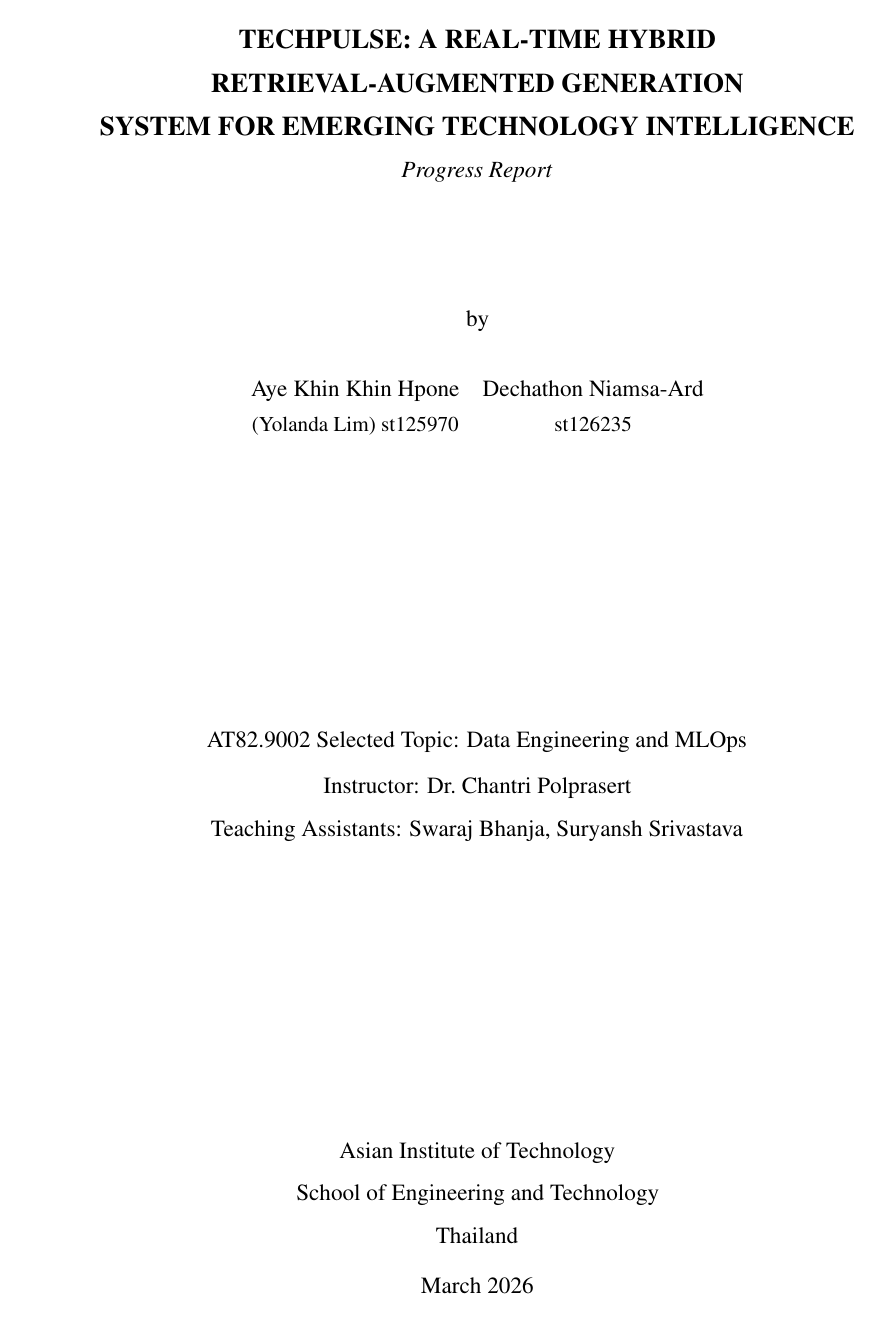
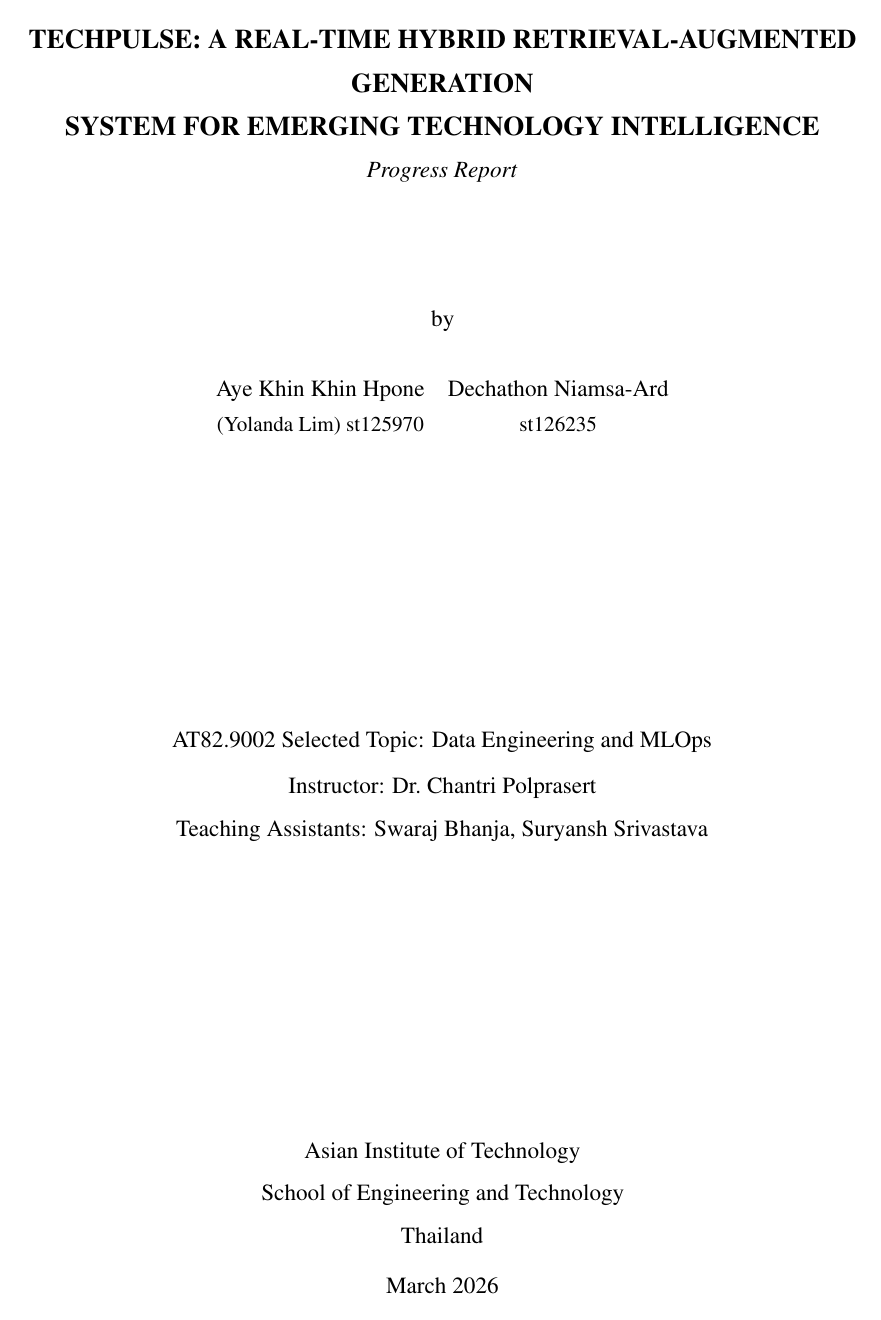
Before and after one commit to EZ2-555555/data-pipeline, a LaTeX thesis (report/main.tex, which reads report/preamble.tex): page 1 of 71 before the commit and page 1 of 69 after it. Compiled offline with pdfLaTeX.

Commit message:
adjust doc-progress report

```diff
--- a/report/preamble.tex
+++ b/report/preamble.tex
@@ -1,7 +1,7 @@
 % ============================================================
 % PACKAGES
 % ============================================================
-\usepackage[a4paper, top=1in, bottom=1in, left=1.5in, right=1in]{geometry}
+\usepackage[a4paper, top=1in, bottom=1in, left=1in, right=1in]{geometry}
 \usepackage{setspace}
 \usepackage[T1]{fontenc}
 \usepackage[utf8]{inputenc}
@@ -58,14 +58,12 @@
 \setlength{\parindent}{0pt}
 \setlength{\parskip}{8pt}
 
-% ---- Page headers via fancyhdr ----
+% ---- Page style (no header, page number centred in footer) ----
 \setlength{\headheight}{14.5pt}
 \pagestyle{fancy}
 \fancyhf{}
-\fancyhead[L]{\small\leftmark}
-\fancyhead[R]{\small\thepage}
-\fancyfoot{}
-\renewcommand{\headrulewidth}{0.4pt}
+\fancyfoot[C]{\small\thepage}
+\renewcommand{\headrulewidth}{0pt}
 \fancypagestyle{plain}{%
   \fancyhf{}
   \fancyfoot[C]{\small\thepage}
@@ -87,11 +85,11 @@
 \titlespacing*{\section}{0pt}{14pt}{6pt}
 
 \titleformat{\subsection}
-  {\normalfont\fontsize{12}{14}\bfseries}{\thesubsection}{1em}{}
+  {\normalfont\fontsize{12}{14}\bfseries\itshape}{\thesubsection}{1em}{}
 \titlespacing*{\subsection}{0pt}{12pt}{4pt}
 
 \titleformat{\subsubsection}
-  {\normalfont\fontsize{12}{14}\bfseries}{\thesubsubsection}{1em}{}
+  {\normalfont\fontsize{12}{14}\bfseries\itshape}{\thesubsubsection}{1em}{}
 \titlespacing*{\subsubsection}{0pt}{10pt}{4pt}
 
 \renewcommand{\cfttoctitlefont}{\normalfont\fontsize{14}{16}\bfseries}
@@ -105,9 +103,9 @@
 \setlength{\cftbeforechapskip}{4pt}
 
 \captionsetup[table]{position=above, labelsep=period,
-  justification=raggedright, singlelinecheck=false, font=normalsize}
+  justification=centering, singlelinecheck=false, font=normalsize, labelfont=bf}
 \captionsetup[figure]{position=below, labelsep=period,
-  justification=justified, font=normalsize, singlelinecheck=false}
+  justification=centering, font=normalsize, singlelinecheck=false, labelfont=bf}
 
 % Prevent overfull hbox in general text
 \sloppy
```
Also changed, not shown: report/frontmatter.tex (+8 -8 lines), report/main.pdf, 5 other files.
